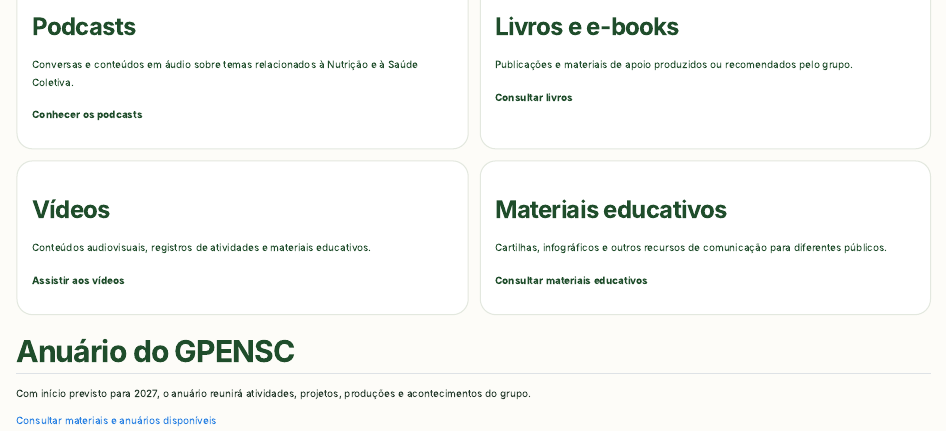
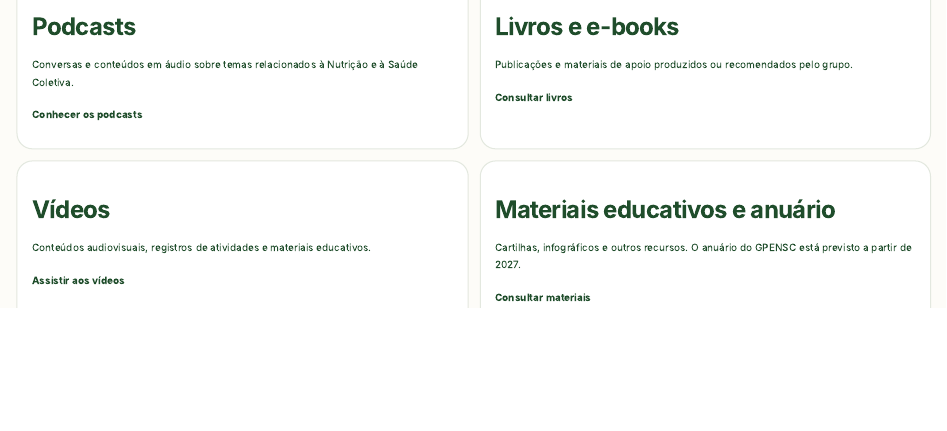
Before and after one commit to maiconcarlospng/Site-GPENSC-Teste, a Quarto document (divulgacao.qmd): the page in a window 1100 px wide, from 320 px down. Rendered offline with R 4.5, knitr and Pandoc in place of Quarto, with nearby package versions.

Commit message:
Reúne anuário e materiais sem duplicar links ou criar seção vazia

```diff
--- a/divulgacao.qmd
+++ b/divulgacao.qmd
@@ -34,16 +34,10 @@ Conteúdos audiovisuais, registros de atividades e materiais educativos.
 [Assistir aos vídeos](videos.qmd)
 :::
 ::: {.divulgacao-item}
-### Materiais educativos
+### Materiais educativos e anuário
 
-Cartilhas, infográficos e outros recursos de comunicação para diferentes públicos.
+Cartilhas, infográficos e outros recursos. O anuário do GPENSC está previsto a partir de 2027.
 
-[Consultar materiais educativos](materiais.qmd)
+[Consultar materiais](materiais.qmd)
 :::
 ::::
-
-## Anuário do GPENSC
-
-Com início previsto para 2027, o anuário reunirá atividades, projetos, produções e acontecimentos do grupo.
-
-[Consultar materiais e anuários disponíveis](materiais.qmd)
```
